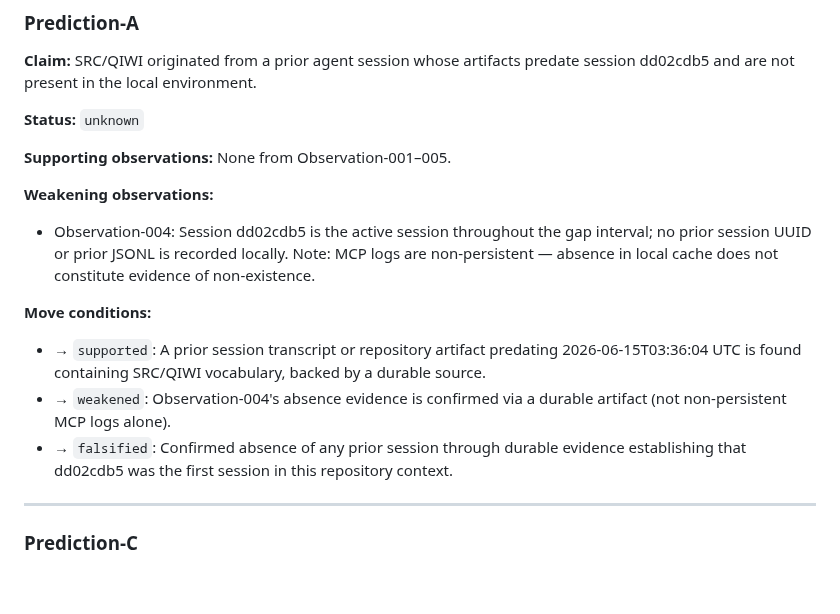
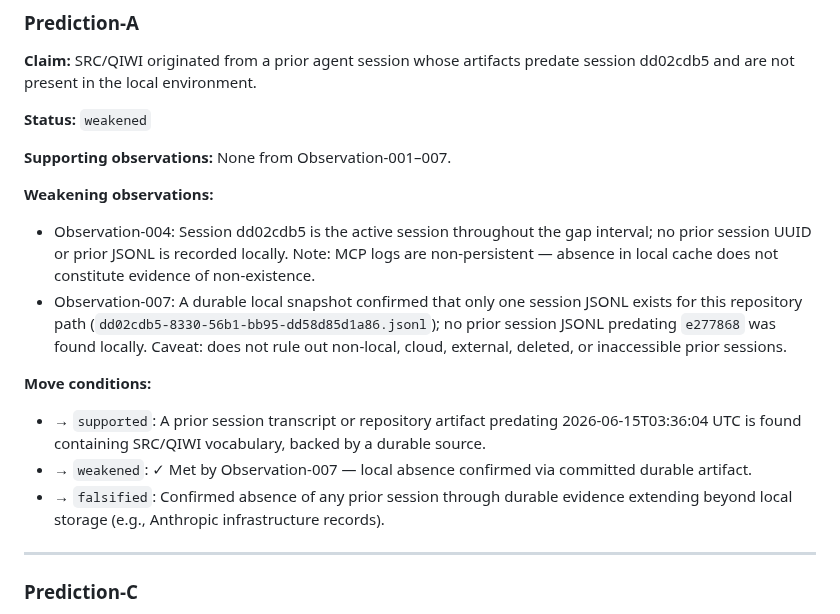
Before and after one commit to artemidamoon2223-collab/Arcium-messenger-, a Markdown page: research/src-qiwi/predictions.md, the part around the change. GitHub-like rendering; blank space fills up the shorter version.

```diff
--- a/research/src-qiwi/predictions.md
+++ b/research/src-qiwi/predictions.md
@@ -20,25 +20,31 @@ A status change requires a sourced observation, not argument alone.
 artifacts predate session dd02cdb5 and are not present in the local
 environment.
 
-**Status:** `unknown`
+**Status:** `weakened`
 
-**Supporting observations:** None from Observation-001–005.
+**Supporting observations:** None from Observation-001–007.
 
 **Weakening observations:**
 - Observation-004: Session dd02cdb5 is the active session throughout
   the gap interval; no prior session UUID or prior JSONL is recorded
   locally. Note: MCP logs are non-persistent — absence in local cache
   does not constitute evidence of non-existence.
+- Observation-007: A durable local snapshot confirmed that only one
+  session JSONL exists for this repository path
+  (`dd02cdb5-8330-56b1-bb95-dd58d85d1a86.jsonl`); no prior session
+  JSONL predating `e277868` was found locally. Caveat: does not rule
+  out non-local, cloud, external, deleted, or inaccessible prior
+  sessions.
 
 **Move conditions:**
 - → `supported`: A prior session transcript or repository artifact
   predating 2026-06-15T03:36:04 UTC is found containing SRC/QIWI
   vocabulary, backed by a durable source.
-- → `weakened`: Observation-004's absence evidence is confirmed via a
-  durable artifact (not non-persistent MCP logs alone).
+- → `weakened`: ✓ Met by Observation-007 — local absence confirmed
+  via committed durable artifact.
 - → `falsified`: Confirmed absence of any prior session through
-  durable evidence establishing that dd02cdb5 was the first session
-  in this repository context.
+  durable evidence extending beyond local storage (e.g., Anthropic
+  infrastructure records).
 
 ---
 
```
Also changed, not shown: research/src-qiwi/OBSERVATIONS.md (+19 -0 lines), 1 other file.
